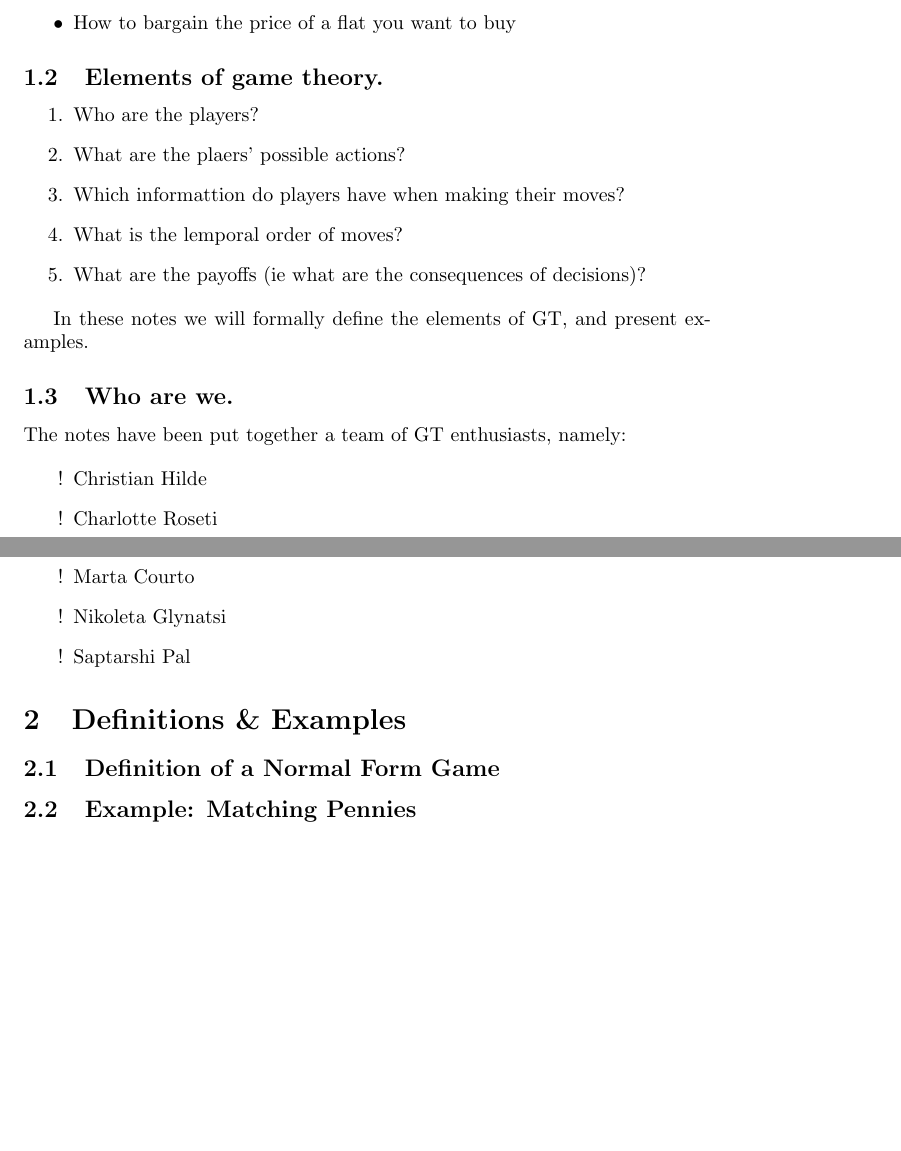
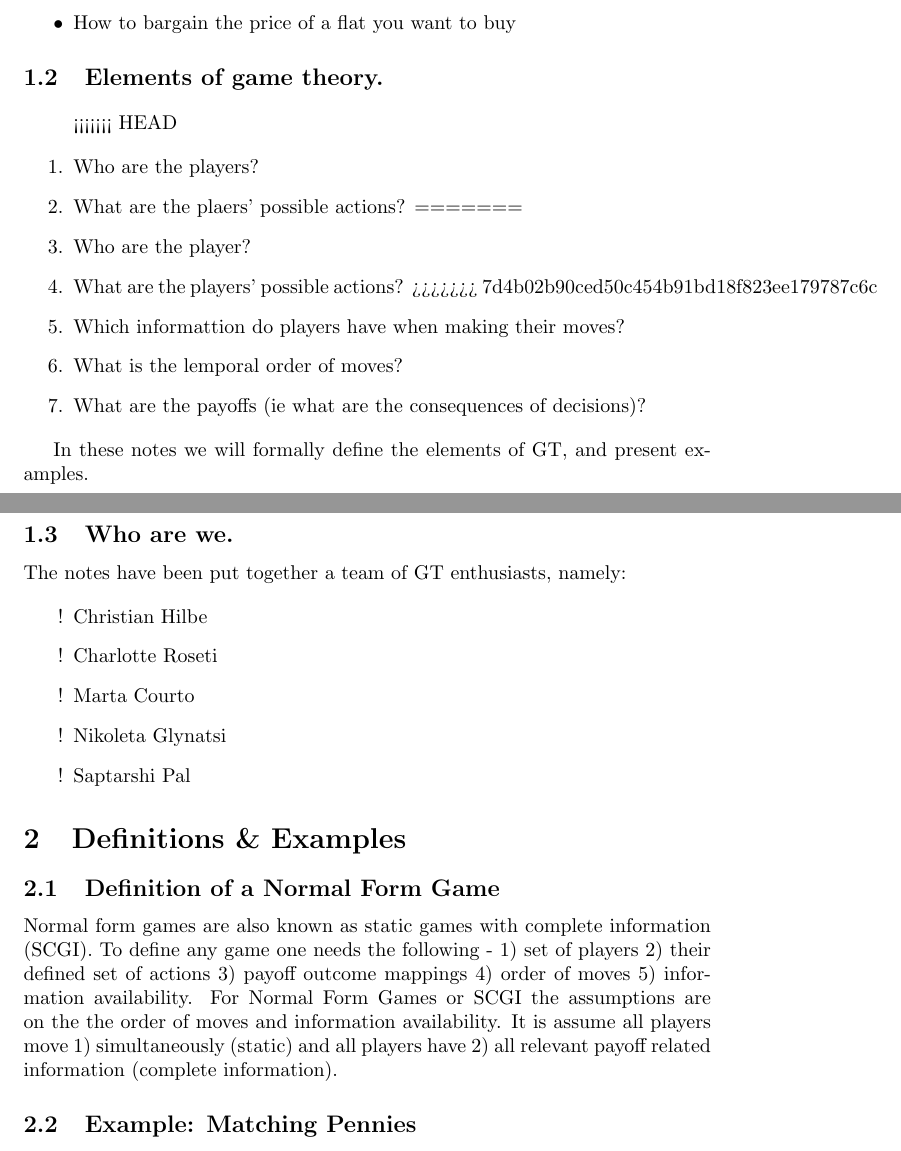
Before and after one commit to DYNOSOBs/DYNOSOB-scientific-writing-with-git, a LaTeX document (main.tex): two parts of pages 1 and 2 of 2, joined at a grey line, cut so that both start at the same text, the shorter picture padded with empty space. Compiled offline with pdfLaTeX.

Commit message:
normal form games

```diff
--- a/main.tex
+++ b/main.tex
@@ -29,8 +29,13 @@ Game theory (GT) is the field that explores strategic decision making. \\
 \subsection{Elements of game theory.}
 
 \begin{enumerate}
+<<<<<<< HEAD
     \item Who are the players?
     \item What are the plaers' possible actions?
+=======
+    \item Who are the player?
+    \item What are the players' possible actions?
+>>>>>>> 7d4b02b90ced50c454b91bd18f823ee179787c6c
     \item Which informattion do players have when making their moves?
     \item What is the lemporal order of moves?
     \item What are the payoffs (ie what are the consequences of decisions)?
@@ -43,7 +48,7 @@ In these notes we will formally define the elements of GT, and present examples.
 The notes have been put together a team of GT enthusiasts, namely:
 
 \begin{itemize}
-    \item [!] Christian Hilde
+    \item [!] Christian Hilbe
     \item [!] Charlotte Roseti
     \item [!] Marta Courto
     \item [!] Nikoleta Glynatsi
@@ -54,8 +59,7 @@ The notes have been put together a team of GT enthusiasts, namely:
 
 \subsection{Definition of a Normal Form Game}
 
-
-
+Normal form games are also known as static games with complete information (SCGI). To define any game one needs the following - 1) set of players 2) their defined set of actions 3) payoff outcome mappings 4) order of moves 5) information availability. For Normal Form Games or SCGI the assumptions are on the the order of moves and information availability. It is assume all players move 1) simultaneously (static) and all players have 2) all relevant payoff related information (complete information).
 
 
 \subsection{Example: Matching Pennies}
```
